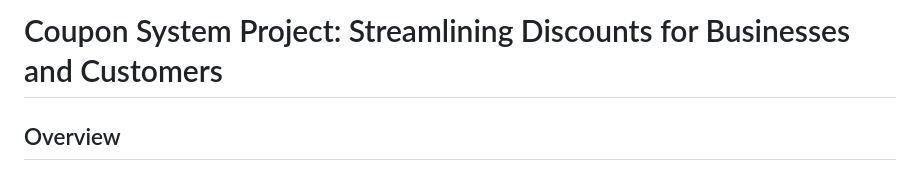
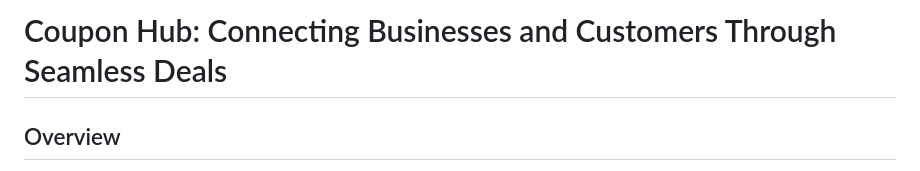
Before and after one commit to yairayalon/coupon-system, a Markdown page: README.md, the part around the change. GitHub-like rendering.

```diff
--- a/README.md
+++ b/README.md
@@ -1,4 +1,4 @@
-# Coupon System Project: Streamlining Discounts for Businesses and Customers
+# Coupon Hub: Connecting Businesses and Customers Through Seamless Deals
 
 ## Overview
 
```
